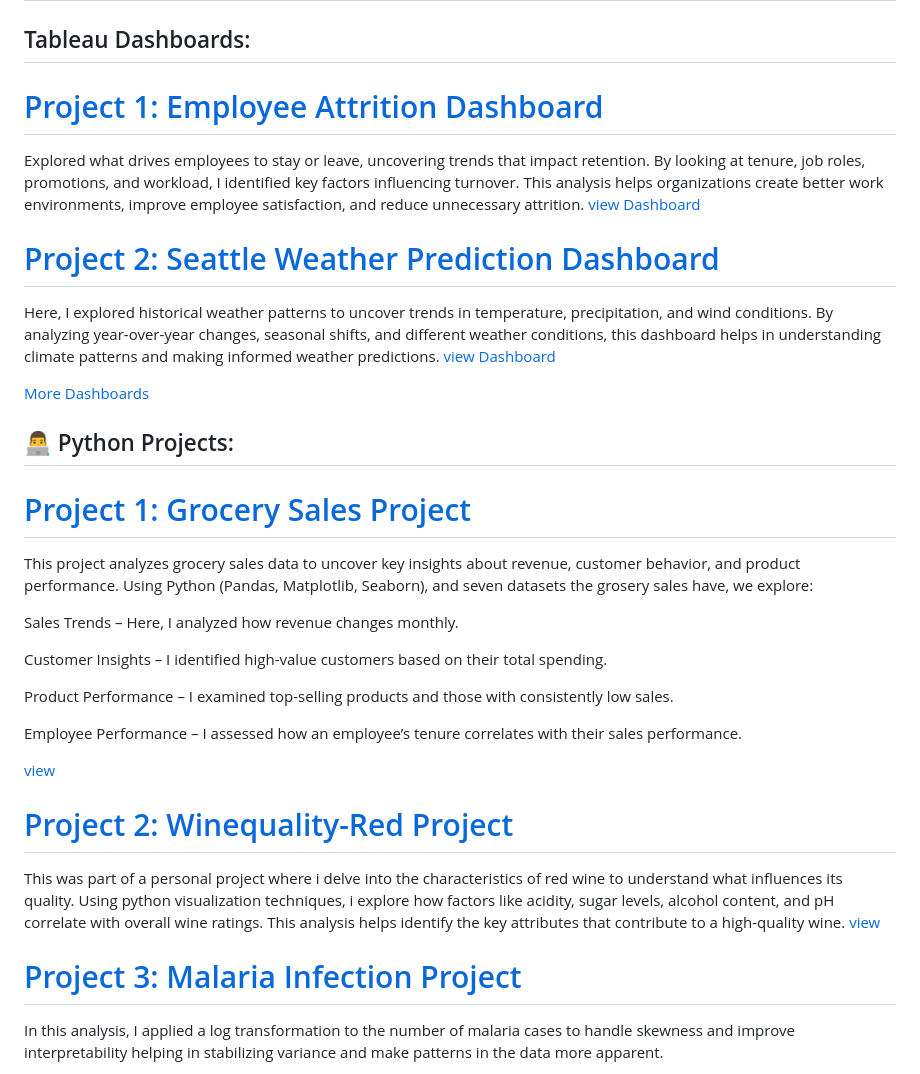
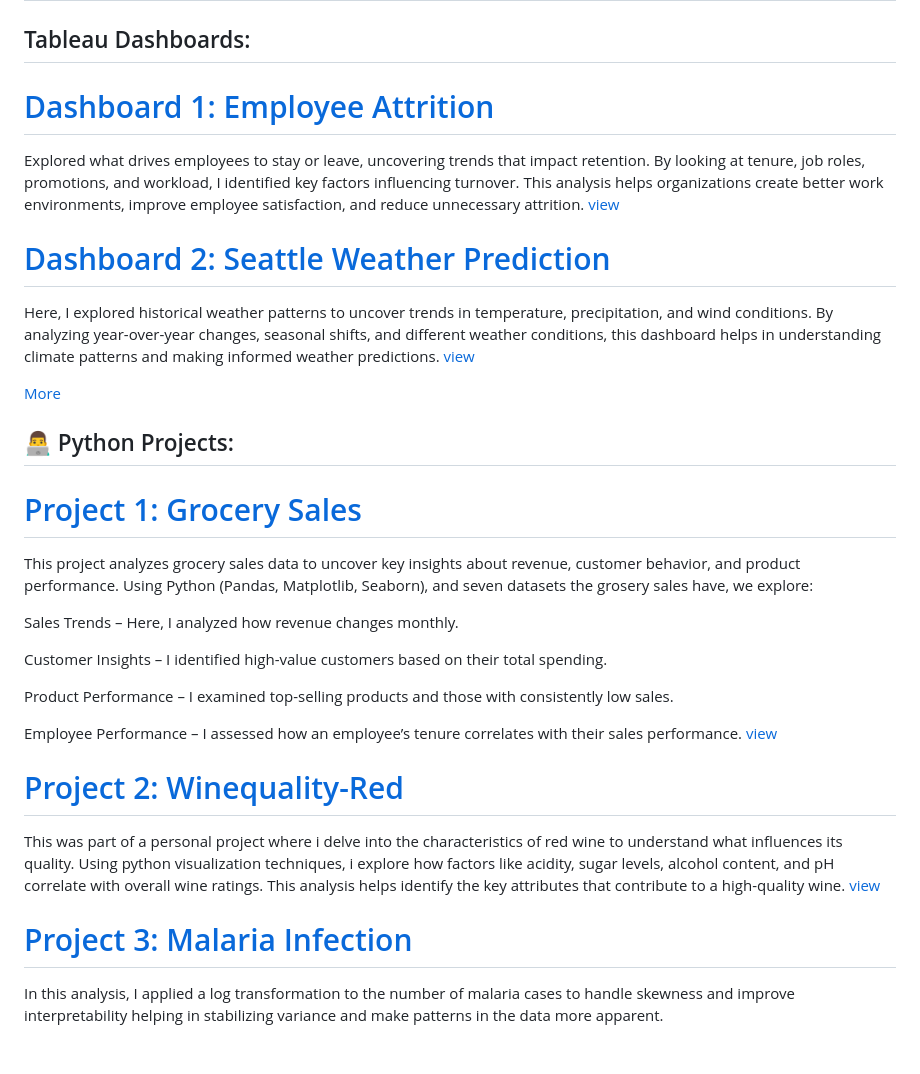
Before and after one commit to M-Jamleck/Jamleck_portfolio, a Markdown page: Portfolio_README.md, the part around the change. Rendered like a GitHub page; blank space fills up the shorter version.

```diff
--- a/Portfolio_README.md
+++ b/Portfolio_README.md
@@ -2,19 +2,19 @@
 
 ## Tableau Dashboards:
 
-# [Project 1: Employee Attrition Dashboard](https://public.tableau.com/views/EmployeeAttritionDashboard_17406360512570/employeeattritiondashboard?:embed=y&:display_count=yes&:showVizHome=no)
+# [Dashboard 1: Employee Attrition](https://public.tableau.com/views/EmployeeAttritionDashboard_17406360512570/employeeattritiondashboard?:embed=y&:display_count=yes&:showVizHome=no)
 Explored what drives employees to stay or leave, uncovering trends that impact retention. By looking at tenure, job roles, promotions, and workload, I identified key factors influencing turnover. This analysis helps organizations create better work environments, improve employee satisfaction, and reduce unnecessary attrition.
-[view Dashboard](https://public.tableau.com/views/EmployeeAttritionDashboard_17406360512570/employeeattritiondashboard?:embed=y&:display_count=yes&:showVizHome=no)
+[view](https://public.tableau.com/views/EmployeeAttritionDashboard_17406360512570/employeeattritiondashboard?:embed=y&:display_count=yes&:showVizHome=no)
 
-# [Project 2: Seattle Weather Prediction Dashboard](https://public.tableau.com/views/SeattleweatherPrediction/SeattleWeatherPredictionDashboard?:embed=y&:display_count=yes&:showVizHome=no)
+# [Dashboard 2: Seattle Weather Prediction](https://public.tableau.com/views/SeattleweatherPrediction/SeattleWeatherPredictionDashboard?:embed=y&:display_count=yes&:showVizHome=no)
 Here, I explored historical weather patterns to uncover trends in temperature, precipitation, and wind conditions. By analyzing year-over-year changes, seasonal shifts, and different weather conditions, this dashboard helps in understanding climate patterns and making informed weather predictions.
-[view Dashboard](https://public.tableau.com/views/SeattleweatherPrediction/SeattleWeatherPredictionDashboard?:embed=y&:display_count=yes&:showVizHome=no)
+[view](https://public.tableau.com/views/SeattleweatherPrediction/SeattleWeatherPredictionDashboard?:embed=y&:display_count=yes&:showVizHome=no)
 
-[More Dashboards](https://m-jamleck.github.io/Jamleck_portfolio/dashboards.html)
+[More](https://m-jamleck.github.io/Jamleck_portfolio/dashboards.html)
 
 <h2>👨‍💻 Python Projects:</h2>
 
-# [Project 1: Grocery Sales Project](https://github.com/M-Jamleck/Jamleck_portfolio/blob/f2747c6c16f56826ed9e3daa4338bc5445665f12/Glosery%20sales%20Project.ipynb)
+# [Project 1: Grocery Sales](https://github.com/M-Jamleck/Jamleck_portfolio/blob/f2747c6c16f56826ed9e3daa4338bc5445665f12/Glosery%20sales%20Project.ipynb)
 
 This project analyzes grocery sales data to uncover key insights about revenue, customer behavior, and product performance. Using Python (Pandas, Matplotlib, Seaborn), and seven datasets the grosery sales have, we explore:
 
@@ -25,17 +25,16 @@ Customer Insights – I identified high-value customers based on their total spe
 Product Performance – I examined top-selling products and those with consistently low sales.
 
 Employee Performance – I assessed how an employee’s tenure correlates with their sales performance.
-
 [view](https://github.com/M-Jamleck/Jamleck_portfolio/blob/f2747c6c16f56826ed9e3daa4338bc5445665f12/Glosery%20sales%20Project.ipynb)
 
 
-# [Project 2: Winequality-Red Project](https://github.com/M-Jamleck/Jamleck_portfolio/blob/194a1d4619c29febc85a8cc88724de369d3cb780/winequality-red%20project.ipynb)
+# [Project 2: Winequality-Red](https://github.com/M-Jamleck/Jamleck_portfolio/blob/194a1d4619c29febc85a8cc88724de369d3cb780/winequality-red%20project.ipynb)
 
 This was part of a personal project where i delve into the characteristics of red wine to understand what influences its quality. Using python visualization techniques, i explore how factors like acidity, sugar levels, alcohol content, and pH correlate with overall wine ratings.
 This analysis helps identify the key attributes that contribute to a high-quality wine. [view]( https://github.com/M-Jamleck/Jamleck_portfolio/blob/194a1d4619c29febc85a8cc88724de369d3cb780/winequality-red%20project.ipynb)
 
 
-# [Project 3: Malaria Infection Project]( https://github.com/M-Jamleck/Jamleck_portfolio/blob/194a1d4619c29febc85a8cc88724de369d3cb780/malaria%20Infection%20project.ipynb)
+# [Project 3: Malaria Infection]( https://github.com/M-Jamleck/Jamleck_portfolio/blob/194a1d4619c29febc85a8cc88724de369d3cb780/malaria%20Infection%20project.ipynb)
 
 In this analysis, I applied a log transformation to the number of malaria cases to handle skewness and improve interpretability helping in stabilizing variance and make patterns in the data more apparent.
 
```
